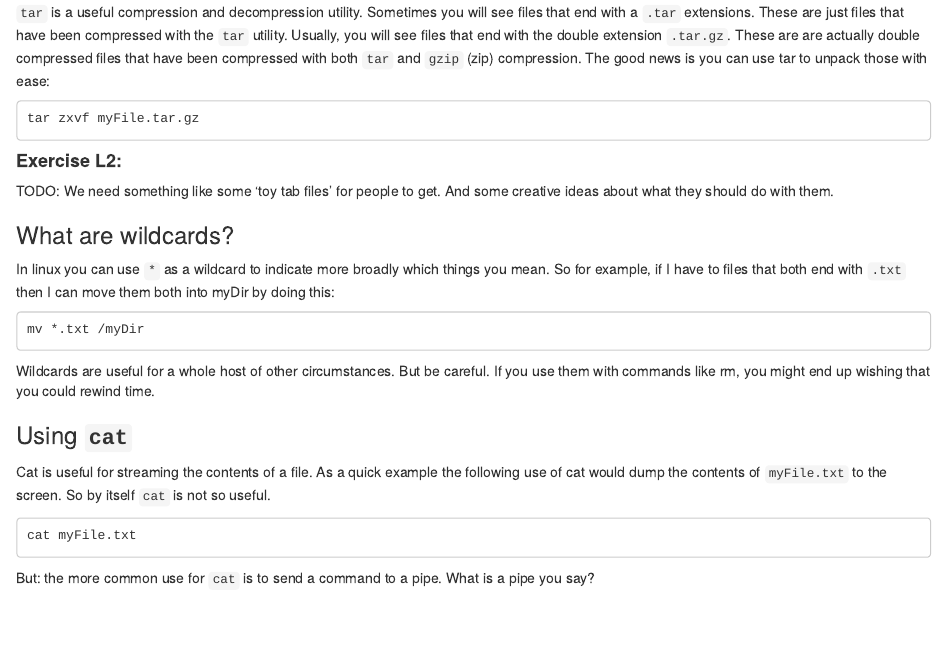
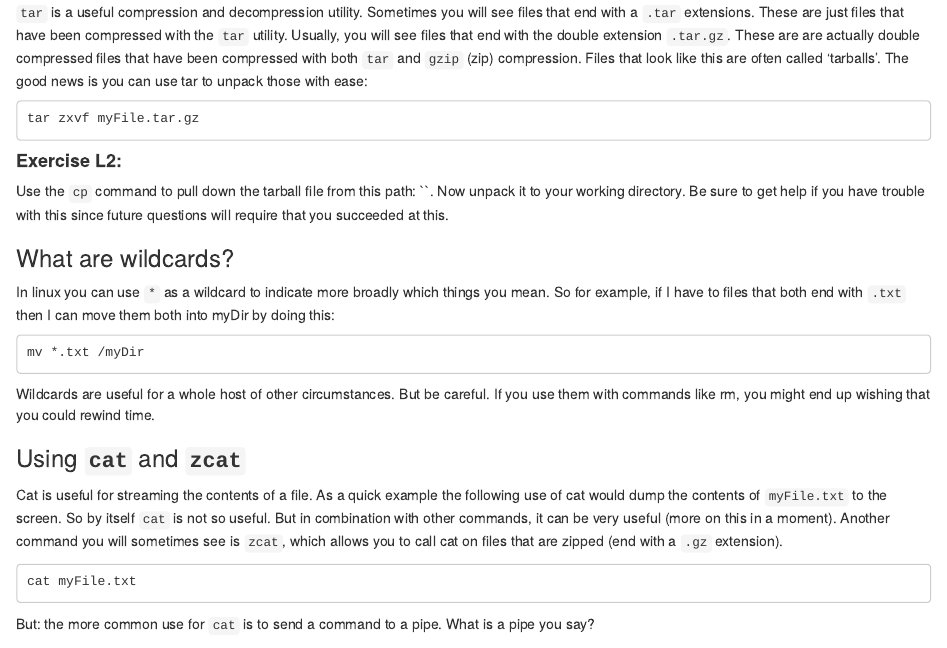
Before and after one commit to mrjc42/SCRICompBioCourses, an R Markdown document (course1.Rmd): the page in a window 1100 px wide, from 4790 px down. Rendered offline with R 4.5, knitr and Pandoc, with nearby package versions.

Commit message:
Adds some more detail for cat and starts on question #2.

````diff
--- a/course1.Rmd
+++ b/course1.Rmd
@@ -238,7 +238,7 @@ dos2unix myFile.txt
 
 ### Compression and decompression with __`tar`__
 
-`tar` is a useful compression and decompression utility.  Sometimes you will see files that end with a `.tar` extensions.  These are just files that have been compressed with the `tar` utility.  Usually, you will see files that end with the double extension `.tar.gz`.  These are are actually double compressed files that have been compressed with both `tar` and `gzip` (zip) compression. The good news is you can use tar to unpack those with ease:
+`tar` is a useful compression and decompression utility.  Sometimes you will see files that end with a `.tar` extensions.  These are just files that have been compressed with the `tar` utility.  Usually, you will see files that end with the double extension `.tar.gz`.  These are are actually double compressed files that have been compressed with both `tar` and `gzip` (zip) compression. Files that look like this are often called 'tarballs'. The good news is you can use tar to unpack those with ease:
 
 ```
 tar zxvf myFile.tar.gz
@@ -246,12 +246,11 @@ tar zxvf myFile.tar.gz
 
 
 
+#### __Exercise L2:__
+
+Use the `cp` command to pull down the tarball file from this path: ``.  Now unpack it to your working directory.  Be sure to get help if you have trouble with this since future questions will require that you succeeded at this.
 
 
-
-#### __Exercise L2:__
-
-TODO: We need something like some 'toy tab files' for people to get. And some creative ideas about what they should do with them.
 
 
 
@@ -266,9 +265,9 @@ mv *.txt /myDir
 Wildcards are useful for a whole host of other circumstances.  But be careful.  If you use them with commands like rm, you might end up wishing that you could rewind time.
 
 
-### Using __`cat`__
+### Using __`cat`__ and __`zcat`__
 
-Cat is useful for streaming the contents of a file.  As a quick example the following use of cat would dump the contents of `myFile.txt` to the screen.  So by itself `cat` is not so useful.
+Cat is useful for streaming the contents of a file.  As a quick example the following use of cat would dump the contents of `myFile.txt` to the screen.  So by itself `cat` is not so useful.  But in combination with other commands, it can be very useful (more on this in a moment).  Another command you will sometimes see is `zcat`, which allows you to call cat on files that are zipped (end with a `.gz` extension).
 
 ```
 cat myFile.txt
````
